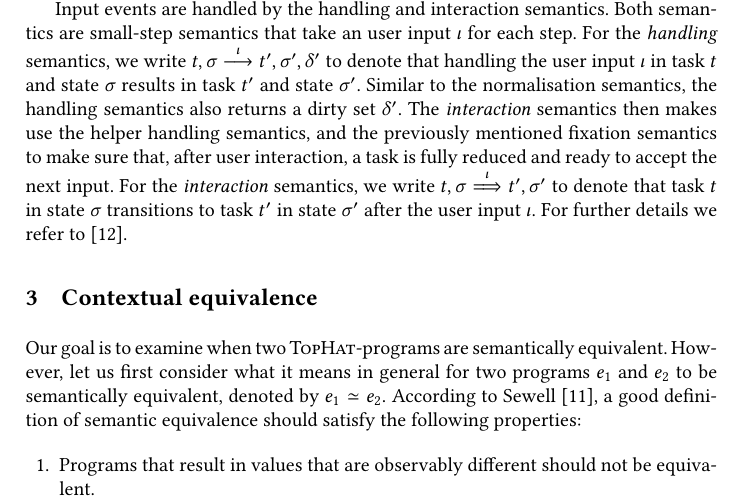
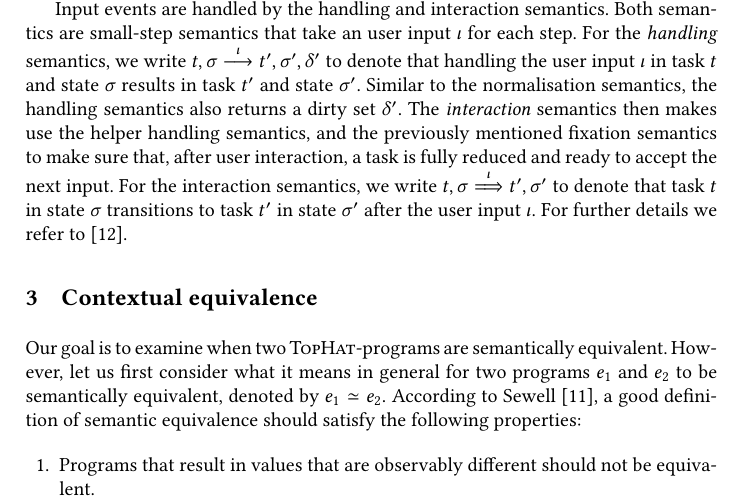
Before and after one commit to timjs/tophat-equivalence, a LaTeX thesis (tfp2022.tex, which reads sections/tophat.tex): part of page 8 of 25, cut so that both start at the same text. Compiled offline with pdfLaTeX.

Commit message:
fix emphasis

```diff
--- a/sections/tophat.tex
+++ b/sections/tophat.tex
@@ -233,7 +233,7 @@ Similar to the normalisation semantics, the handling semantics also returns a di
 The \emph{interaction} semantics then makes use the helper handling semantics,
 and the previously mentioned fixation semantics to make sure that, after user interaction,
 a task is fully reduced and ready to accept the next input.
-For the \emph{interaction} semantics, we write $t,\sigma \interact{\iota} t',\sigma'$ to denote that task $t$ in state $\sigma$ transitions to task $t'$ in state $\sigma'$ after the user input $\iota$.
+For the interaction semantics, we write $t,\sigma \interact{\iota} t',\sigma'$ to denote that task $t$ in state $\sigma$ transitions to task $t'$ in state $\sigma'$ after the user input $\iota$.
 For further details we refer to \cite[Steenvoorden22].
 
 % %, whose rules are given in the appendix.
```
